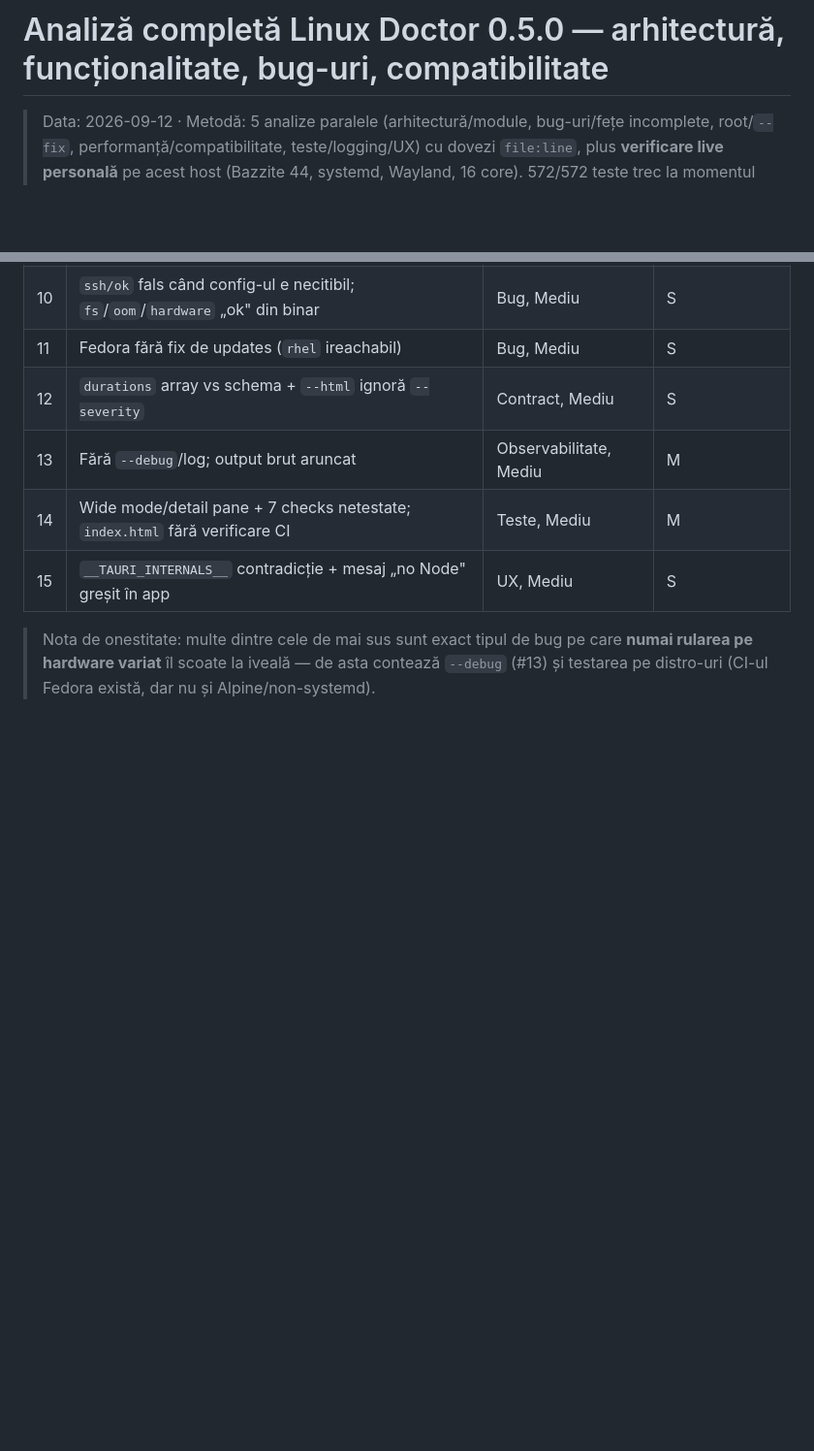
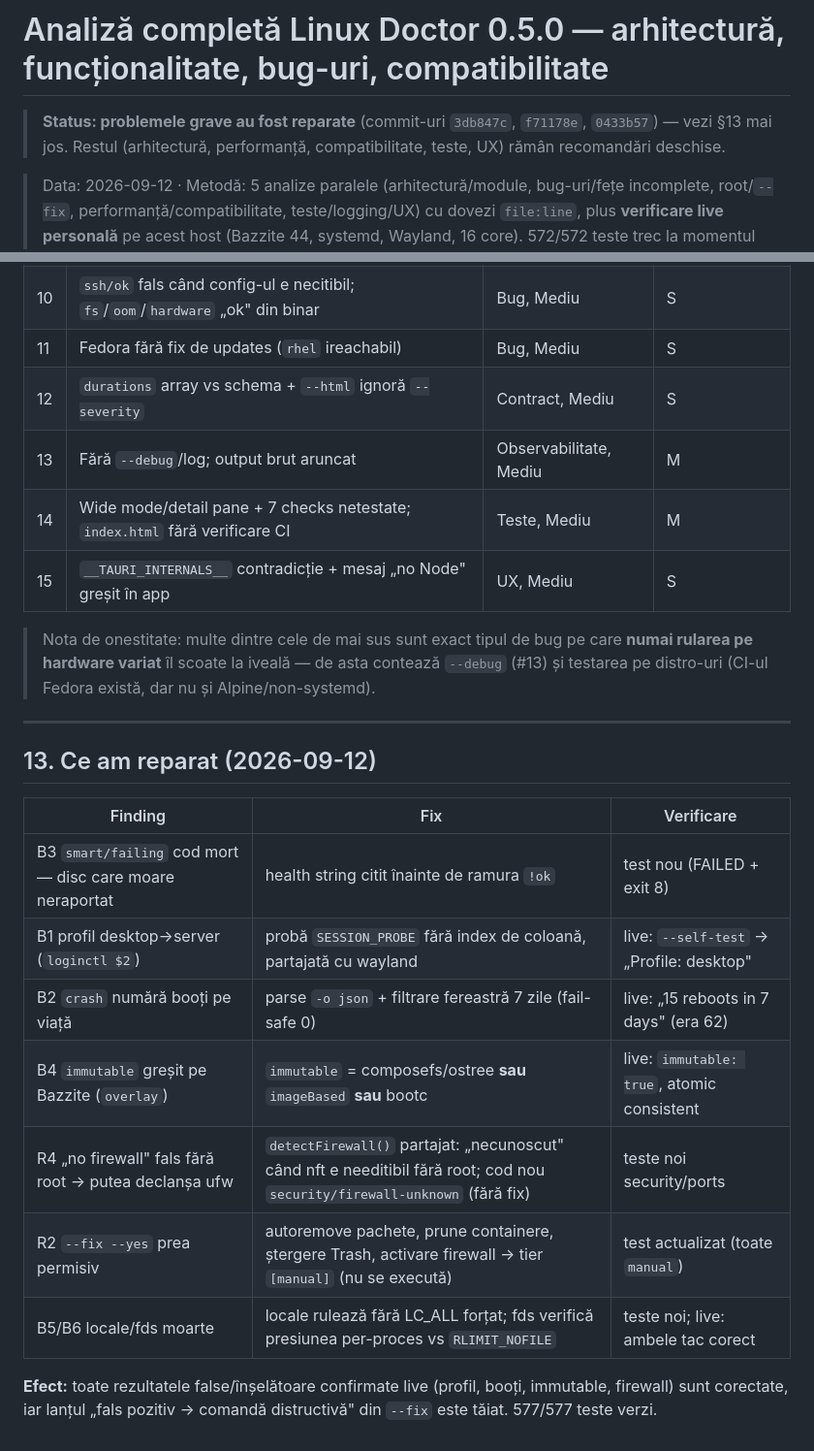
Before and after one commit to zShaD0w7x/linux-doctor, a Markdown page: docs/analiza-aplicatie-2026.md, 2 parts joined by grey strips. Shown at 97% size. GitHub-like rendering; blank space fills up the shorter version.

Commit message:
docs: record the fixes for the serious analysis findings

```diff
--- a/docs/analiza-aplicatie-2026.md
+++ b/docs/analiza-aplicatie-2026.md
@@ -1,4 +1,6 @@
 # Analiză completă Linux Doctor 0.5.0 — arhitectură, funcționalitate, bug-uri, compatibilitate
+
+> **Status: problemele grave au fost reparate** (commit-uri `3db847c`, `f71178e`, `0433b57`) — vezi §13 mai jos. Restul (arhitectură, performanță, compatibilitate, teste, UX) rămân recomandări deschise.
 
 > Data: 2026-09-12 · Metodă: 5 analize paralele (arhitectură/module, bug-uri/fețe incomplete, root/`--fix`, performanță/compatibilitate, teste/logging/UX) cu dovezi `file:line`, plus **verificare live personală** pe acest host (Bazzite 44, systemd, Wayland, 16 core). 572/572 teste trec la momentul analizei. Nu s-a modificat cod.
 > Complementar: [audit-0.5.0.md](audit-0.5.0.md), [audit-app-delta-2026.md](audit-app-delta-2026.md) (securitate).
@@ -224,3 +226,19 @@ Ce e bun: 5 views, master-detail la ≥1440px, 4 teme, taste 1–5, a11y pass, s
 | 15 | `__TAURI_INTERNALS__` contradicție + mesaj „no Node" greșit în app | UX, Mediu | S |
 
 > Nota de onestitate: multe dintre cele de mai sus sunt exact tipul de bug pe care **numai rularea pe hardware variat** îl scoate la iveală — de asta contează `--debug` (#13) și testarea pe distro-uri (CI-ul Fedora există, dar nu și Alpine/non-systemd).
+
+---
+
+## 13. Ce am reparat (2026-09-12)
+
+| Finding | Fix | Verificare |
+|---|---|---|
+| B3 `smart/failing` cod mort — disc care moare neraportat | health string citit înainte de ramura `!ok` | test nou (FAILED + exit 8) |
+| B1 profil desktop→server (`loginctl $2`) | probă `SESSION_PROBE` fără index de coloană, partajată cu wayland | live: `--self-test` → „Profile: desktop" |
+| B2 `crash` numără booți pe viață | parse `-o json` + filtrare fereastră 7 zile (fail-safe 0) | live: „15 reboots in 7 days" (era 62) |
+| B4 `immutable` greșit pe Bazzite (`overlay`) | `immutable` = composefs/ostree **sau** `imageBased` **sau** bootc | live: `immutable: true`, atomic consistent |
+| R4 „no firewall" fals fără root → putea declanșa ufw | `detectFirewall()` partajat: „necunoscut" când nft e needitibil fără root; cod nou `security/firewall-unknown` (fără fix) | teste noi security/ports |
+| R2 `--fix --yes` prea permisiv | autoremove pachete, prune containere, ștergere Trash, activare firewall → tier `[manual]` (nu se execută) | test actualizat (toate `manual`) |
+| B5/B6 locale/fds moarte | locale rulează fără LC_ALL forțat; fds verifică presiunea per-proces vs `RLIMIT_NOFILE` | teste noi; live: ambele tac corect |
+
+**Efect:** toate rezultatele false/înșelătoare confirmate live (profil, booți, immutable, firewall) sunt corectate, iar lanțul „fals pozitiv → comandă distructivă" din `--fix` este tăiat. 577/577 teste verzi.
```
